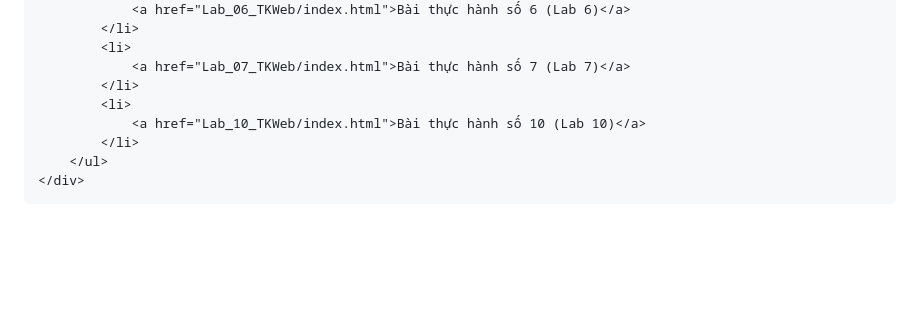
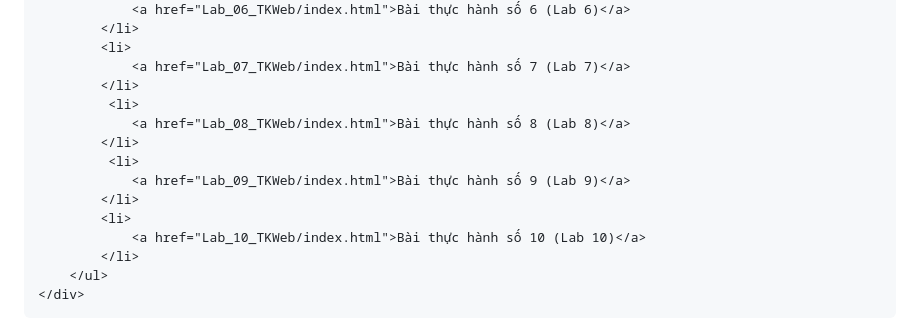
Before and after one commit to Carrot231105/carrot231105, a Markdown page: index.md, the part around the change. Rendered like a GitHub page; blank space fills up the shorter version.

```diff
--- a/index.md
+++ b/index.md
@@ -121,6 +121,12 @@
             <li>
                 <a href="Lab_07_TKWeb/index.html">Bài thực hành số 7 (Lab 7)</a>
             </li>
+             <li>
+                <a href="Lab_08_TKWeb/index.html">Bài thực hành số 8 (Lab 8)</a>
+            </li>
+             <li>
+                <a href="Lab_09_TKWeb/index.html">Bài thực hành số 9 (Lab 9)</a>
+            </li>
             <li>
                 <a href="Lab_10_TKWeb/index.html">Bài thực hành số 10 (Lab 10)</a>
             </li>
```
